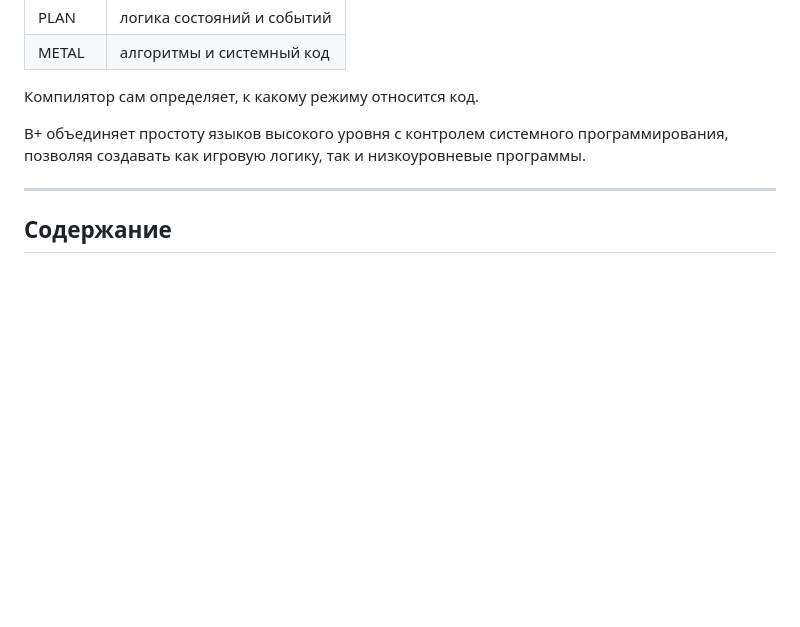
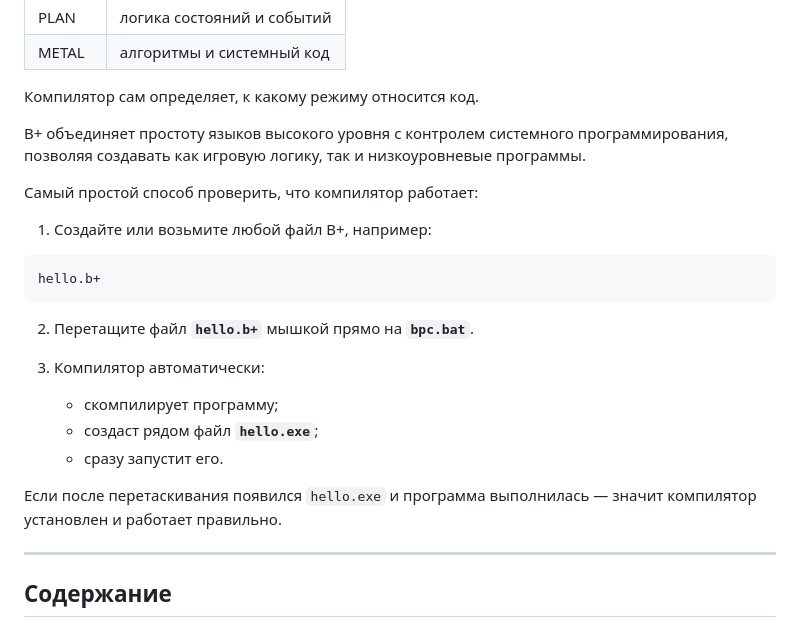
Before and after one commit to bylka2W/B-Plus, a Markdown page: README.md, the part around one of its changes. Rendered like a GitHub page; blank space fills up the shorter version.

````diff
--- a/README.md
+++ b/README.md
@@ -106,6 +106,23 @@ PLAN и METAL используют один синтаксис B+, но пред
 Компилятор сам определяет, к какому режиму относится код.
 
 B+ объединяет простоту языков высокого уровня с контролем системного программирования, позволяя создавать как игровую логику, так и низкоуровневые программы.
+
+Самый простой способ проверить, что компилятор работает:
+
+1. Создайте или возьмите любой файл B+, например:
+
+```
+hello.b+
+```
+
+2. Перетащите файл **`hello.b+`** мышкой прямо на **`bpc.bat`**.
+
+3. Компилятор автоматически:
+   - скомпилирует программу;
+   - создаст рядом файл **`hello.exe`**;
+   - сразу запустит его.
+
+Если после перетаскивания появился `hello.exe` и программа выполнилась — значит компилятор установлен и работает правильно.
 
 ---
 
````
Also changed, not shown: other parts of README.md (+42 -4 lines).
